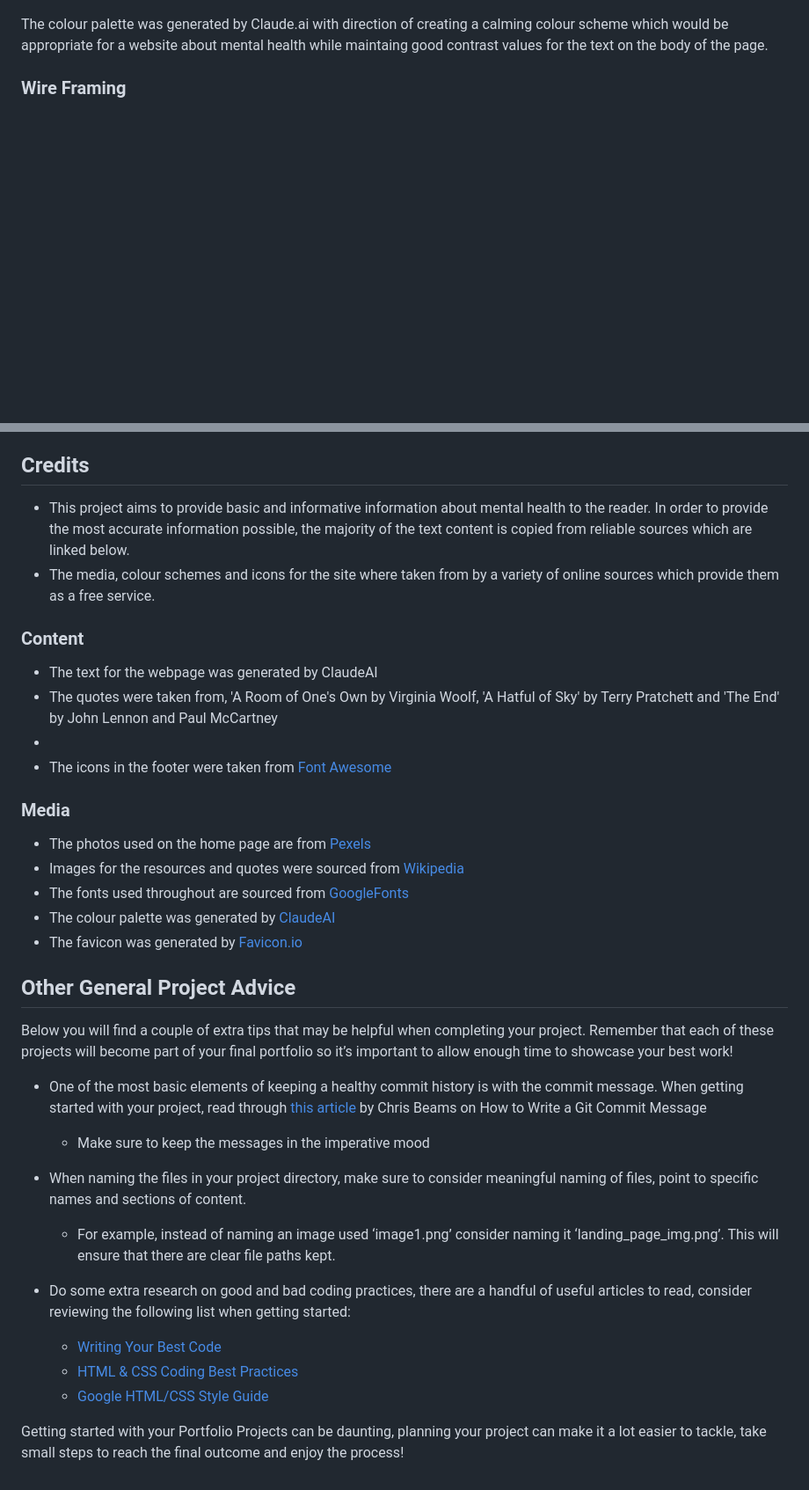
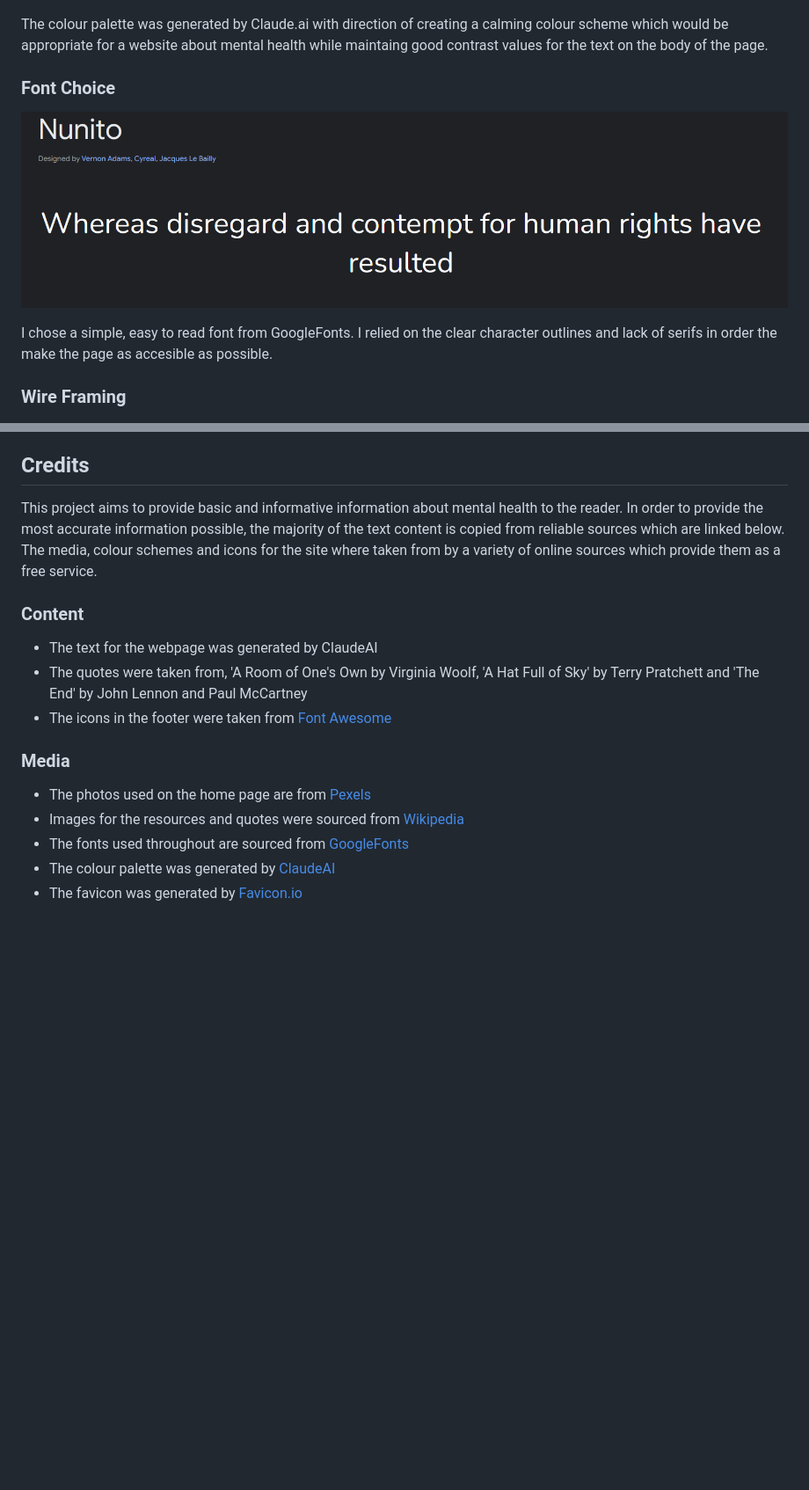
Before and after one commit to Code-Dearman/mental-health-project, a Markdown page: README.md, 2 parts joined by grey strips. Shown: that part at 88% size. Drawn GitHub-style; pictures changed too: assets/images/nunito-font.png (added); blank space fills up the shorter version.

Commit message:
add: font and testing info in readme

```diff
--- a/README.md
+++ b/README.md
@@ -9,6 +9,11 @@ Mind-space is a simple, one page website which aims to provide users with some b
 ![Colour Palette](assets/images/color-palette.png)
 
 The colour palette was generated by Claude.ai with direction of creating a calming colour scheme which would be appropriate for a website about mental health while maintaing good contrast values for the text on the body of the page.
+
+### Font Choice
+![Nunito Font](assets/images/nunito-font.png)
+
+I chose a simple, easy to read font from GoogleFonts. I relied on the clear character outlines and lack of serifs in order the make the page as accesible as possible.
 
 ### Wire Framing
 ![Wire Framing](assets/images/Wire-framing.png)
@@ -106,13 +116,11 @@ The live link can be found here - [Mind-Space](https://codefish-fullstack.github
 
 ## Credits
 
-  - This project aims to provide basic and informative information about mental health to the reader. In order to provide the most accurate information possible, the majority of the text content is copied from reliable sources which are linked below.
-  - The media, colour schemes and icons for the site where taken from by a variety of online sources which provide them as a free service.
+This project aims to provide basic and informative information about mental health to the reader. In order to provide the most accurate information possible, the majority of the text content is copied from reliable sources which are linked below. The media, colour schemes and icons for the site where taken from by a variety of online sources which provide them as a free service.
 
 ### Content
 - The text for the webpage was generated by ClaudeAI
-- The quotes were taken from, 'A Room of One's Own by Virginia Woolf, 'A Hatful of Sky' by Terry Pratchett and 'The End' by John Lennon and Paul McCartney
--
+- The quotes were taken from, 'A Room of One's Own by Virginia Woolf, 'A Hat Full of Sky' by Terry Pratchett and 'The End' by John Lennon and Paul McCartney
 - The icons in the footer were taken from [Font Awesome](https://fontawesome.com/)
 
 ### Media
@@ -122,32 +130,3 @@ The live link can be found here - [Mind-Space](https://codefish-fullstack.github
 - The fonts used throughout are sourced from [GoogleFonts](https://fonts.google.com/)
 - The colour palette was generated by [ClaudeAI](https://claude.ai/)
 - The favicon was generated by [Favicon.io](https://favicon.io/favicon-generator/)
-
-
-
-
-
-
-
-
-
-
-
-
-
-## Other General Project Advice
-
-Below you will find a couple of extra tips that may be helpful when completing your project. Remember that each of these projects will become part of your final portfolio so it’s important to allow enough time to showcase your best work!
-
-- One of the most basic elements of keeping a healthy commit history is with the commit message. When getting started with your project, read through [this article](https://chris.beams.io/posts/git-commit/) by Chris Beams on How to Write  a Git Commit Message
-  - Make sure to keep the messages in the imperative mood
-
-- When naming the files in your project directory, make sure to consider meaningful naming of files, point to specific names and sections of content.
-  - For example, instead of naming an image used ‘image1.png’ consider naming it ‘landing_page_img.png’. This will ensure that there are clear file paths kept.
-
-- Do some extra research on good and bad coding practices, there are a handful of useful articles to read, consider reviewing the following list when getting started:
-  - [Writing Your Best Code](https://learn.shayhowe.com/html-css/writing-your-best-code/)
-  - [HTML & CSS Coding Best Practices](https://medium.com/@inceptiondj.info/html-css-coding-best-practice-fadb9870a00f)
-  - [Google HTML/CSS Style Guide](https://google.github.io/styleguide/htmlcssguide.html#General)
-
-Getting started with your Portfolio Projects can be daunting, planning your project can make it a lot easier to tackle, take small steps to reach the final outcome and enjoy the process!
```
Also changed, not shown: other parts of README.md (+6 -1 lines).
